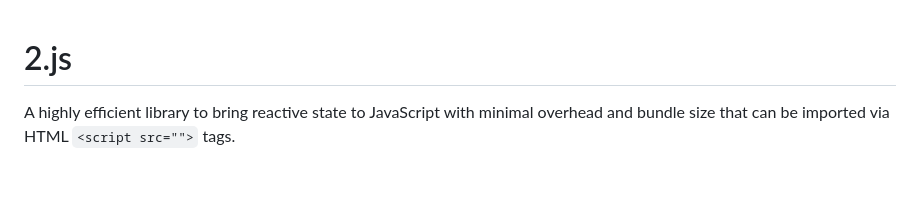
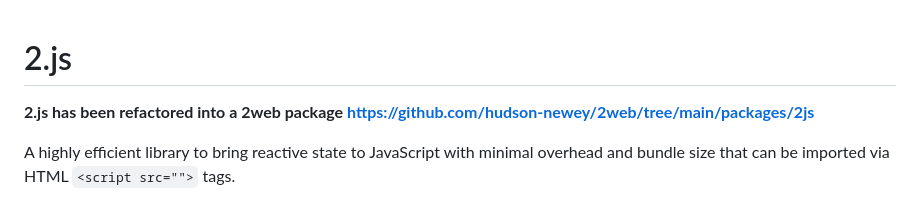
Before and after one commit to hudson-newey/2.js, a Markdown page: README.md, the part around the change. Drawn GitHub-style; blank space fills up the shorter version.

```diff
--- a/README.md
+++ b/README.md
@@ -1,4 +1,6 @@
 # 2.js
+
+**2.js has been refactored into a 2web package <https://github.com/hudson-newey/2web/tree/main/packages/2js>**
 
 A highly efficient library to bring reactive state to JavaScript with minimal overhead and bundle size that can be imported via HTML `<script src="">` tags.
 
```
